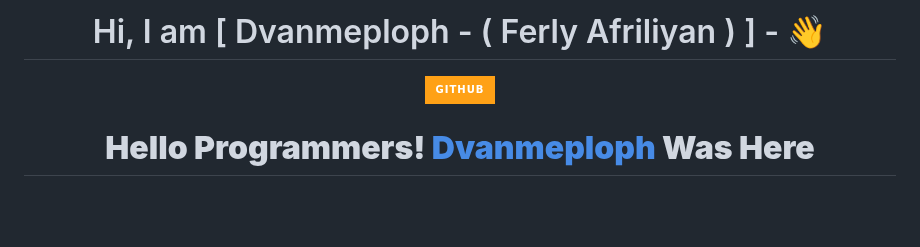
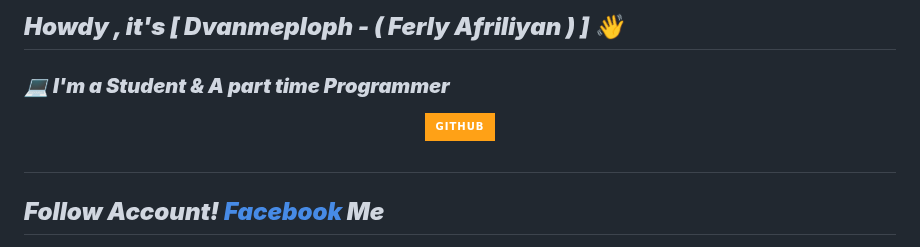
Before and after one commit to ferlyafriliyan/ferlyafriliyan, a Markdown page: README.md, the part around one of its changes. Drawn GitHub-style; badges without logos; blank space fills up the shorter version.

```diff
--- a/README.md
+++ b/README.md
@@ -3,11 +2,13 @@
 
-<p align="center"> <h1 align="center"> Hi, I am [ Dvanmeploph - ( Ferly Afriliyan ) ] - 👋</h1> </p>
+### <h2><b><i>Howdy , it's [ Dvanmeploph - ( Ferly Afriliyan ) ] 👋</i></b></h2>
+### <b><i>💻 I'm a Student & A part time Programmer</i></b>
+
 <p align="center">
 <a href="https://github.com/Itsmeafriliyan/"><img src="https://img.shields.io/badge/-Github-FFA116?style=for-the-badge&logo=Github&logoColor=black"/> </a>
 </p>
 
 <h1 align="center">
-  <b>Hello Programmers!<b> <a href="https://www.facebook.com/Denventa.Xayonara.Team.UnlimitedARMY" target="blank">Dvanmeploph</a> Was Here
+  <h2><b><i>Follow Account!<b> <a href="https://www.facebook.com/Denventa.Xayonara.Team.UnlimitedARMY" target="blank">Facebook</a> Me</i></b></h2>
 </h1>
 
 <p align="center">
```
Also changed, not shown: other parts of README.md (+20 -5 lines).
